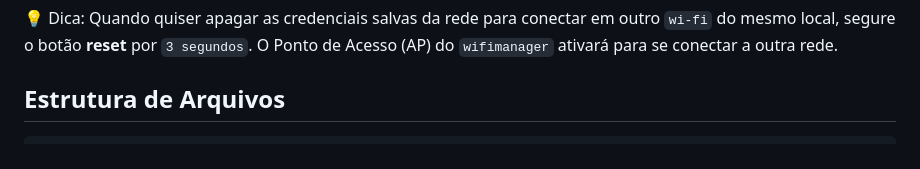
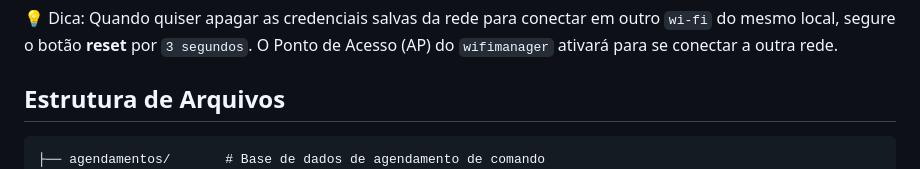
Before and after one commit to Thayso-Weslley/Hub-Flask-ESP32, a Markdown page: README.MD, the part around the change. Rendered like a GitHub page.

Commit message:
./agendamentos/ implemetado

````diff
--- a/README.MD
+++ b/README.MD
@@ -101,6 +101,7 @@ Na **primeira execução**, o ESP32 cria um Ponto de Acesso (AP). Conecte-se a e
 
 ## Estrutura de Arquivos
 ```
+├── agendamentos/       # Base de dados de agendamento de comando
 ├── Codigo_ESP32/Codigo_ESP32.ino    # Código C++ do Firmware (ESP32)
 ├── dependencias/
     ├── platformio.ini      # Configuração do build e dependências do ESP32
````
